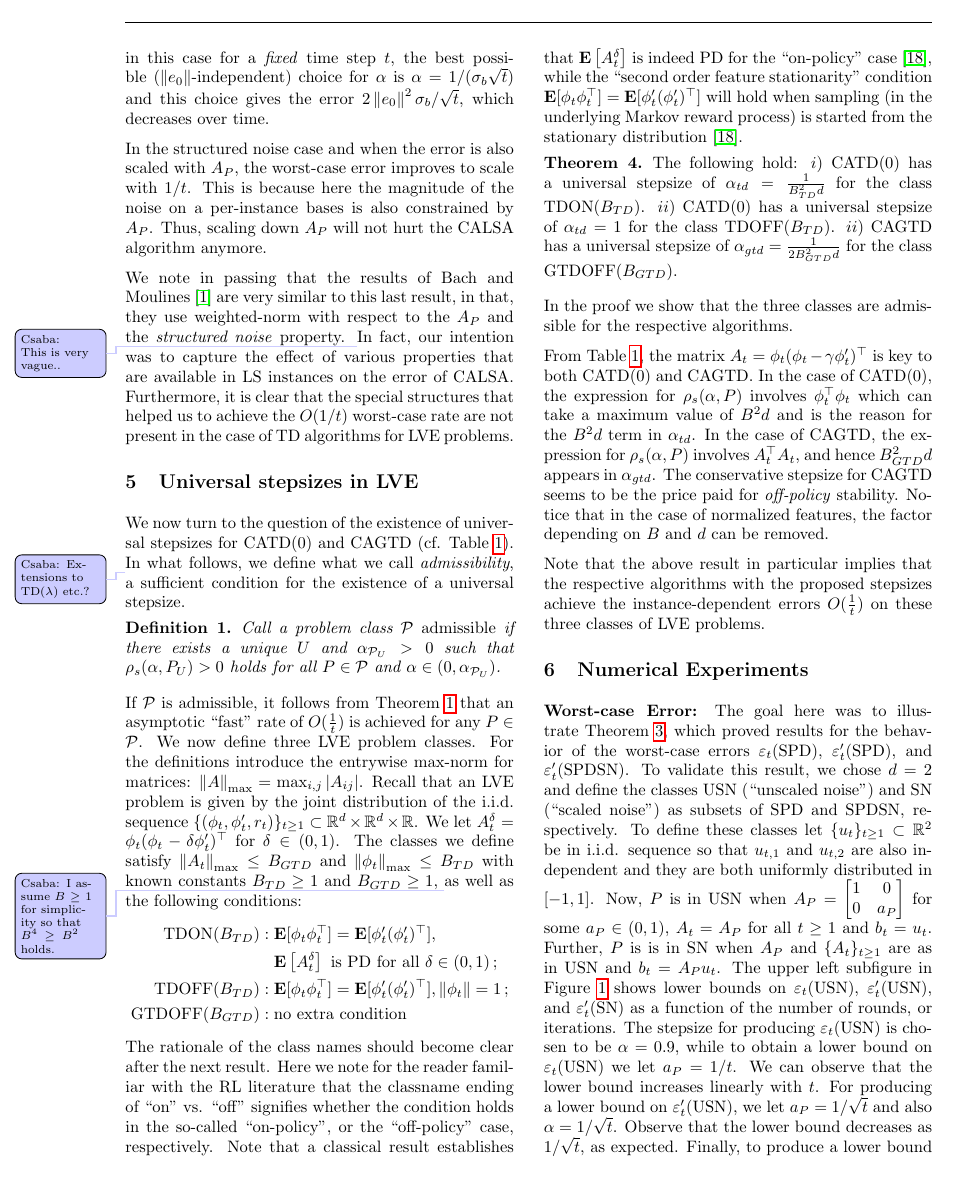
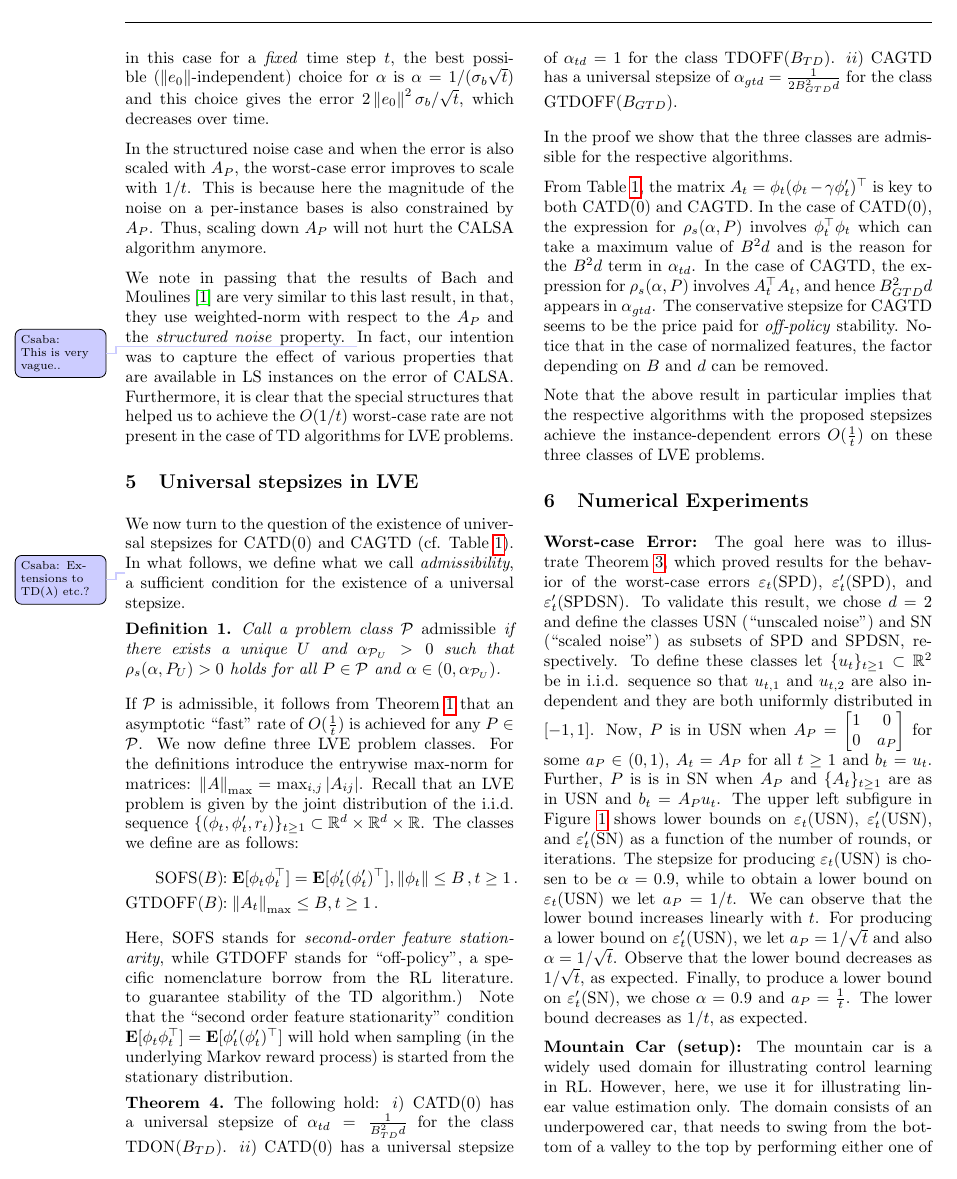
Before and after one commit to chandrurec5/flsa_aistats, a LaTeX paper (flsa.tex, which reads rl.tex): page 6 of 20 before the commit and page 6 of 19 after it. Compiled offline with pdfLaTeX.

Commit message:
sec 5 revision

```diff
--- a/rl.tex
+++ b/rl.tex
@@ -11,24 +11,23 @@ If $\P$ is admissible, it  follows from \Cref{th:rate} that an asymptotic ``fast
 We now define three LVE problem classes. For the definitions introduce
 the entrywise $\max$-norm for matrices: $\norm{A}_{\max} = \max_{i,j} |A_{ij}|$.
 Recall that an LVE problem is given by the joint distribution of the i.i.d. sequence
-$\{(\phi_t,\phi_t',r_t)\}_{t\ge 1}\subset \R^d\times \R^d \times \R$. We let
-$A_t^\delta = \phi_t(\phi_t - \delta \phi_t')^\top$ for $\delta\in (0,1)$.
-The classes we define satisfy $\norm{A_t}_{\max}\le B_{GTD}$ and $\norm{\phi_t}_{\max}\le B_{TD}$ with known constants $B_{TD}\ge 1$ and $B_{GTD}\ge 1$, \todoc{I assume $B\ge 1$ for simplicity so that $B^4\ge B^2$ holds.}
-as well as the following conditions:
+$\{(\phi_t,\phi_t',r_t)\}_{t\ge 1}\subset \R^d\times \R^d \times \R$.
+The classes we define are as follows:
+%satisfy $\norm{A_t}_{\max}\le B_{GTD}$ and $\norm{\phi_t}_{\max}\le B_{TD}$ with known constants $B_{TD}\ge 1$ and $B_{GTD}\ge 1$, \todoc{I assume $B\ge 1$ for simplicity so that $B^4\ge B^2$ holds.}
+%as well as the following conditions:
 \begin{align*}
-\text{TDON}(B_{TD})&: \E[\phi_t\phi_t^\top]=\E[\phi'_t(\phi'_t)^\top], \\
-						& \,\,\,\,\, \EE{A_t^\delta} \text{ is PD for all } \delta\in (0,1)\,;\\
-\text{TDOFF}(B_{TD})&: \E[\phi_t\phi_t^\top]=\E[\phi'_t(\phi'_t)^\top], \norm{\phi_t}=1\,;\\
-\text{GTDOFF}(B_{GTD})&: \text{no extra condition}
+\text{SOFS}(B)&\!\!: \E[\phi_t\phi_t^\top]=\E[\phi'_t(\phi'_t)^\top], % \\
+						%& \,\,\,\,\,
+						\norm{\phi_t}\le B\,, t\ge 1\,.\\
+\text{GTDOFF}(B)&\!\!:  \norm{A_t}_{\max} \le B, t\ge 1\,.
 \end{align*}
-The rationale of the class names should become clear after the next result.
-Here we note for the reader familiar with the RL literature that the classname ending of ``on'' vs. ``off'' signifies
-whether the condition holds in the so-called ``on-policy'', or the ``off-policy'' case, respectively.
-Note that a classical result establishes that $\EE{A_t^\delta}$ is indeed PD for the ``on-policy'' case
-\cite{su88},
-while the ``second order feature stationarity'' condition $ \E[\phi_t\phi_t^\top]=\E[\phi'_t(\phi'_t)^\top]$ will hold
+Here, $\text{SOFS}$ stands for \emph{second-order feature stationarity},
+while $\text{GTDOFF}$ stands for ``off-policy'', a specific nomenclature borrow from the RL literature.
+%(The second-order feature stationarity constraint replaces the ``on-policy'' constraint that is often used
+to guarantee stability of the TD algorithm.)
+Note that the ``second order feature stationarity'' condition $\E[\phi_t\phi_t^\top]=\E[\phi'_t(\phi'_t)^\top]$ will hold
 when sampling (in the underlying Markov reward process)
-is started from the stationary distribution \cite{su88}.
+is started from the stationary distribution.
 \if0
 \FloatBarrier
 \begin{table}[h]
```
Also changed, not shown: linal.tex (+1 -1 lines).
